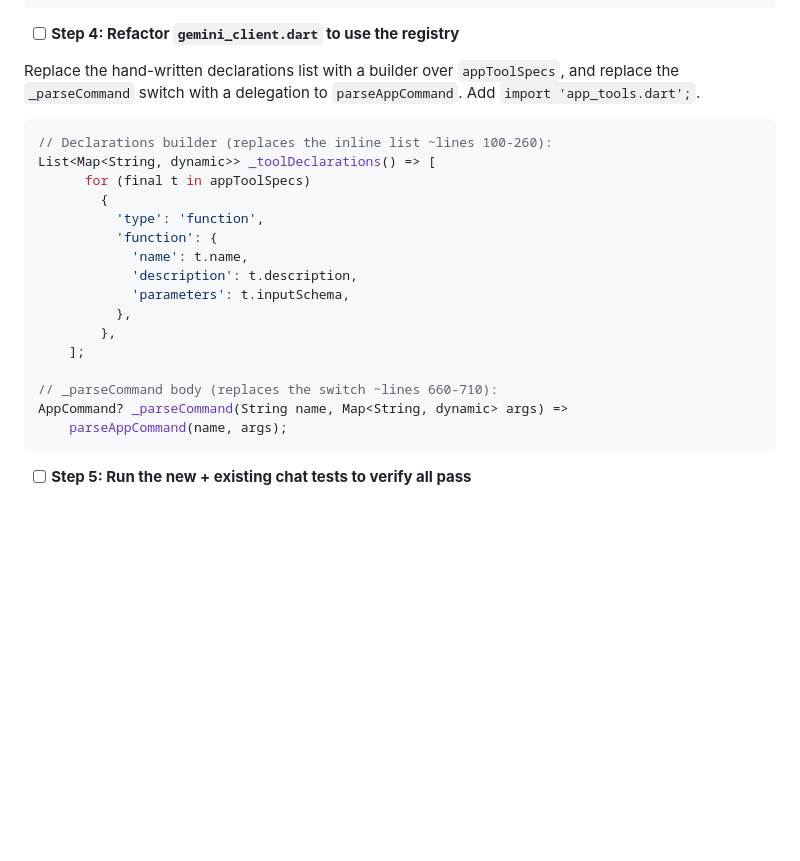
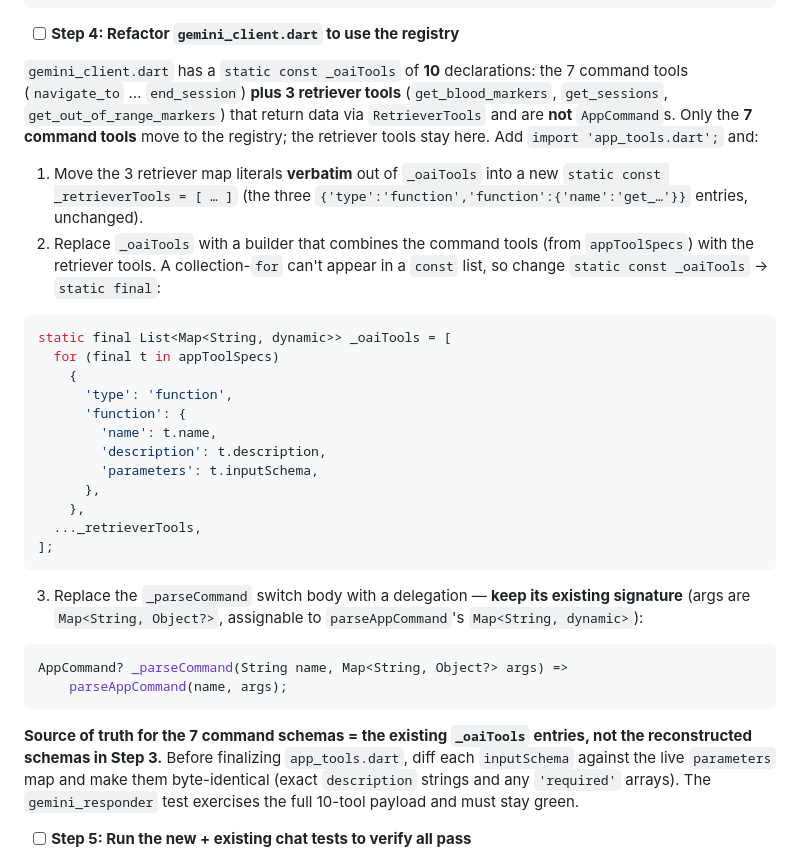
Before and after one commit to ntg2208/home-hemodialysis-tracker, a Markdown page: docs/superpowers/2026-06-19-mcp-phase2-tools.md, the part around the change. Rendered like a GitHub page; blank space fills up the shorter version.

Commit message:
docs(mcp): Task 1 — preserve 3 retriever tools in declarations builder
Plan gap found during execution: _oaiTools has 10 tools (7 command + 3
retriever); the builder must keep the retriever tools and live schemas are
the source of truth.

Co-Authored-By: Claude Opus 4.8 <noreply@anthropic.com>

````diff
--- a/docs/superpowers/2026-06-19-mcp-phase2-tools.md
+++ b/docs/superpowers/2026-06-19-mcp-phase2-tools.md
@@ -298,26 +298,34 @@ AppCommand? parseAppCommand(String name, Map<String, dynamic> a) {
 
 - [ ] **Step 4: Refactor `gemini_client.dart` to use the registry**
 
-Replace the hand-written declarations list with a builder over `appToolSpecs`, and replace the `_parseCommand` switch with a delegation to `parseAppCommand`. Add `import 'app_tools.dart';`.
+`gemini_client.dart` has a `static const _oaiTools` of **10** declarations: the 7 command tools (`navigate_to` … `end_session`) **plus 3 retriever tools** (`get_blood_markers`, `get_sessions`, `get_out_of_range_markers`) that return data via `RetrieverTools` and are **not** `AppCommand`s. Only the **7 command tools** move to the registry; the retriever tools stay here. Add `import 'app_tools.dart';` and:
+
+1. Move the 3 retriever map literals **verbatim** out of `_oaiTools` into a new `static const _retrieverTools = [ … ]` (the three `{'type':'function','function':{'name':'get_…'}}` entries, unchanged).
+2. Replace `_oaiTools` with a builder that combines the command tools (from `appToolSpecs`) with the retriever tools. A collection-`for` can't appear in a `const` list, so change `static const _oaiTools` → `static final`:
 
 ```dart
-// Declarations builder (replaces the inline list ~lines 100-260):
-List<Map<String, dynamic>> _toolDeclarations() => [
-      for (final t in appToolSpecs)
-        {
-          'type': 'function',
-          'function': {
-            'name': t.name,
-            'description': t.description,
-            'parameters': t.inputSchema,
-          },
-        },
-    ];
+static final List<Map<String, dynamic>> _oaiTools = [
+  for (final t in appToolSpecs)
+    {
+      'type': 'function',
+      'function': {
+        'name': t.name,
+        'description': t.description,
+        'parameters': t.inputSchema,
+      },
+    },
+  ..._retrieverTools,
+];
+```
 
-// _parseCommand body (replaces the switch ~lines 660-710):
-AppCommand? _parseCommand(String name, Map<String, dynamic> args) =>
+3. Replace the `_parseCommand` switch body with a delegation — **keep its existing signature** (args are `Map<String, Object?>`, assignable to `parseAppCommand`'s `Map<String, dynamic>`):
+
+```dart
+AppCommand? _parseCommand(String name, Map<String, Object?> args) =>
     parseAppCommand(name, args);
 ```
+
+**Source of truth for the 7 command schemas = the existing `_oaiTools` entries, not the reconstructed schemas in Step 3.** Before finalizing `app_tools.dart`, diff each `inputSchema` against the live `parameters` map and make them byte-identical (exact `description` strings and any `'required'` arrays). The `gemini_responder` test exercises the full 10-tool payload and must stay green.
 
 - [ ] **Step 5: Run the new + existing chat tests to verify all pass**
 
````
